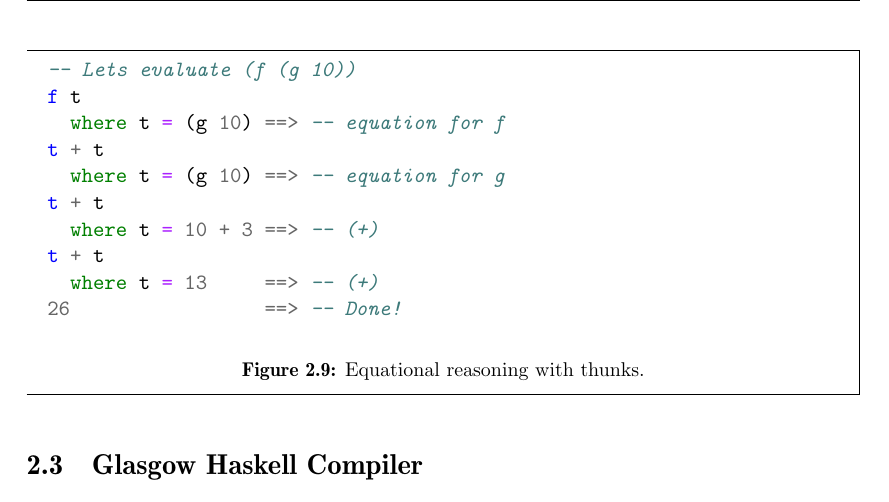
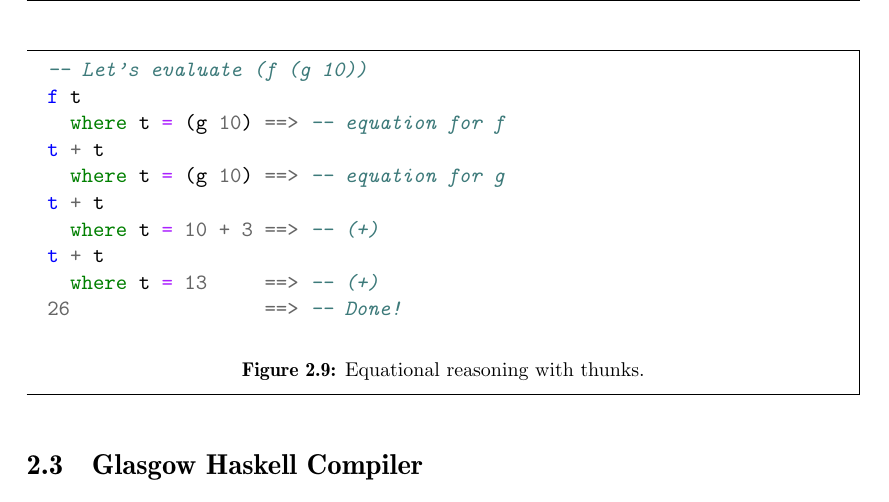
Before and after one commit to Tarrasch/exjobb, a LaTeX thesis (report/main.tex, which reads report/include/background.tex): part of page 15 of 63, cut so that both start at the same text. Compiled offline with pdfLaTeX.

Commit message:
Lets --> Let's

```diff
--- a/report/include/background.tex
+++ b/report/include/background.tex
@@ -344,7 +344,7 @@ had side effects, this would not have been possible.
 f x = x + x
 g y = y + 3
 
--- Lets evaluate (f (g 10))
+-- Let's evaluate (f (g 10))
 f (g 10)          ==> -- equation for f
 (g 10) + (g 10)   ==> -- equation for g
 (10 + 3) + (g 10) ==> -- (+)
@@ -412,7 +412,7 @@ strategy is called \emph{outermost reductions with graph reduction}
 \begin{figure}
 \begin{mdframed}
   \begin{minted}{haskell}
--- Lets evaluate (f (g 10))
+-- Let's evaluate (f (g 10))
 f t
   where t = (g 10) ==> -- equation for f
 t + t
```
Also changed, not shown: report/include/background.tex (2 more changed lines).
